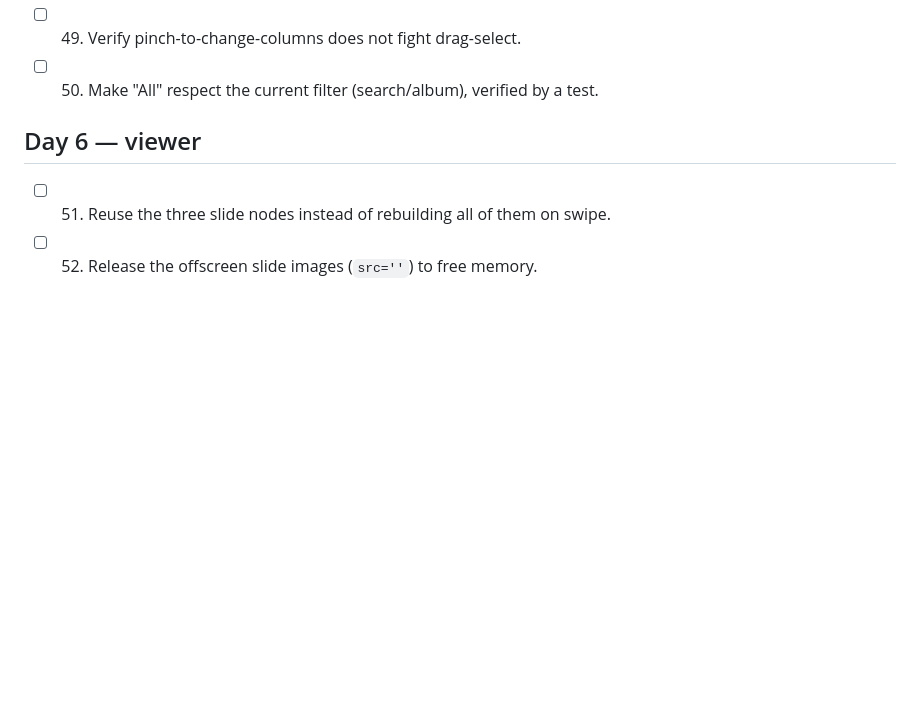
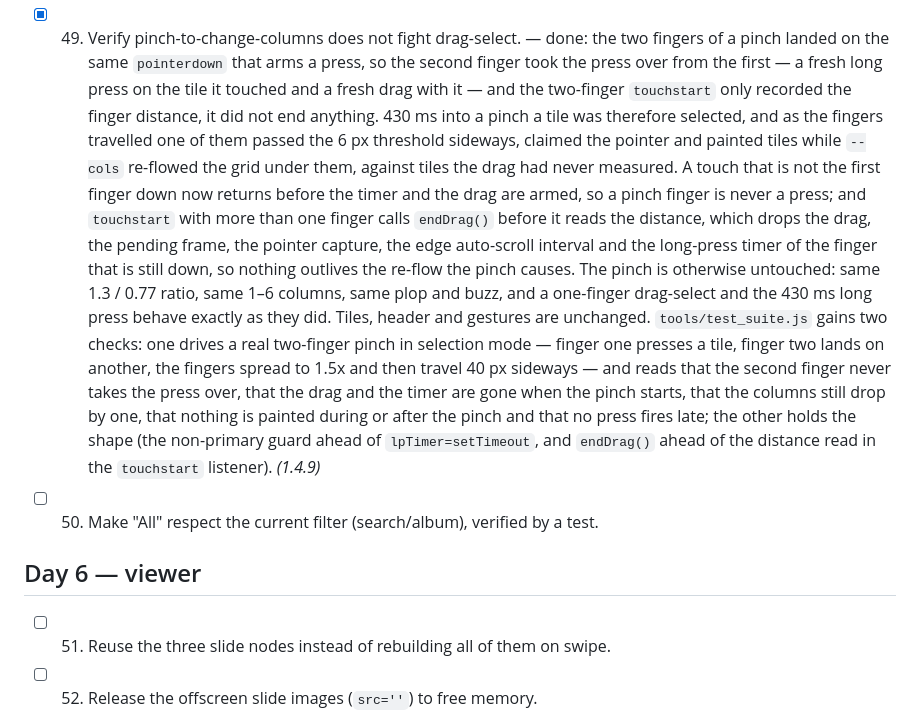
Before and after one commit to technicalnihilist-lgtm/liquid-glass-photos, a Markdown page: OPTIMIZATION_PLAN.md, the part around the change. Rendered like a GitHub page; blank space fills up the shorter version.

Commit message:
perf(49): a pinch is not a press - tear the drag down when a second finger lands (1.4.9)

```diff
--- a/OPTIMIZATION_PLAN.md
+++ b/OPTIMIZATION_PLAN.md
@@ -146,7 +146,23 @@ Legend: `[ ]` todo, `[x]` done (with the version it shipped in).
   shape (the sideways guard ahead of the `preventDefault` and the capture, pan-y still on `#screen`). The suite also
   settles 800 ms before clicking the search tab, whose 750 ms `popIn` scale used to move the button out from under
   the click. *(1.4.8)*
-- [ ] 49. Verify pinch-to-change-columns does not fight drag-select.
+- [x] 49. Verify pinch-to-change-columns does not fight drag-select. — done: the two fingers of a pinch landed on
+  the same `pointerdown` that arms a press, so the second finger took the press over from the first — a fresh long
+  press on the tile it touched and a fresh drag with it — and the two-finger `touchstart` only recorded the finger
+  distance, it did not end anything. 430 ms into a pinch a tile was therefore selected, and as the fingers travelled
+  one of them passed the 6 px threshold sideways, claimed the pointer and painted tiles while `--cols` re-flowed the
+  grid under them, against tiles the drag had never measured. A touch that is not the first finger down now returns
+  before the timer and the drag are armed, so a pinch finger is never a press; and `touchstart` with more than one
+  finger calls `endDrag()` before it reads the distance, which drops the drag, the pending frame, the pointer
+  capture, the edge auto-scroll interval and the long-press timer of the finger that is still down, so nothing
+  outlives the re-flow the pinch causes. The pinch is otherwise untouched: same 1.3 / 0.77 ratio, same 1–6 columns,
+  same plop and buzz, and a one-finger drag-select and the 430 ms long press behave exactly as they did. Tiles,
+  header and gestures are unchanged. `tools/test_suite.js` gains two checks: one drives a real two-finger pinch in
+  selection mode — finger one presses a tile, finger two lands on another, the fingers spread to 1.5x and then travel
+  40 px sideways — and reads that the second finger never takes the press over, that the drag and the timer are gone
+  when the pinch starts, that the columns still drop by one, that nothing is painted during or after the pinch and
+  that no press fires late; the other holds the shape (the non-primary guard ahead of `lpTimer=setTimeout`, and
+  `endDrag()` ahead of the distance read in the `touchstart` listener). *(1.4.9)*
 - [ ] 50. Make "All" respect the current filter (search/album), verified by a test.
 
 ## Day 6 — viewer
```
